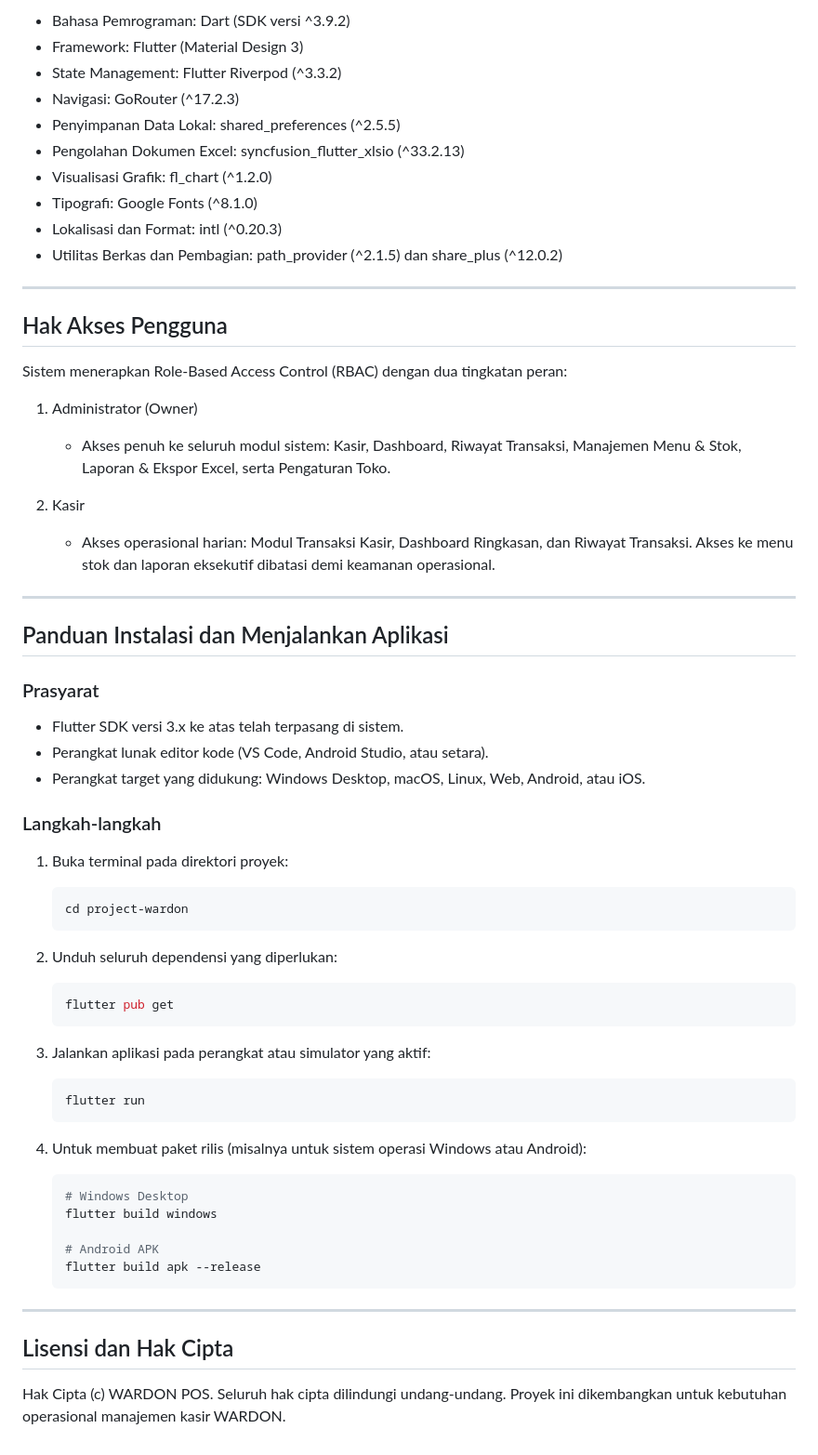
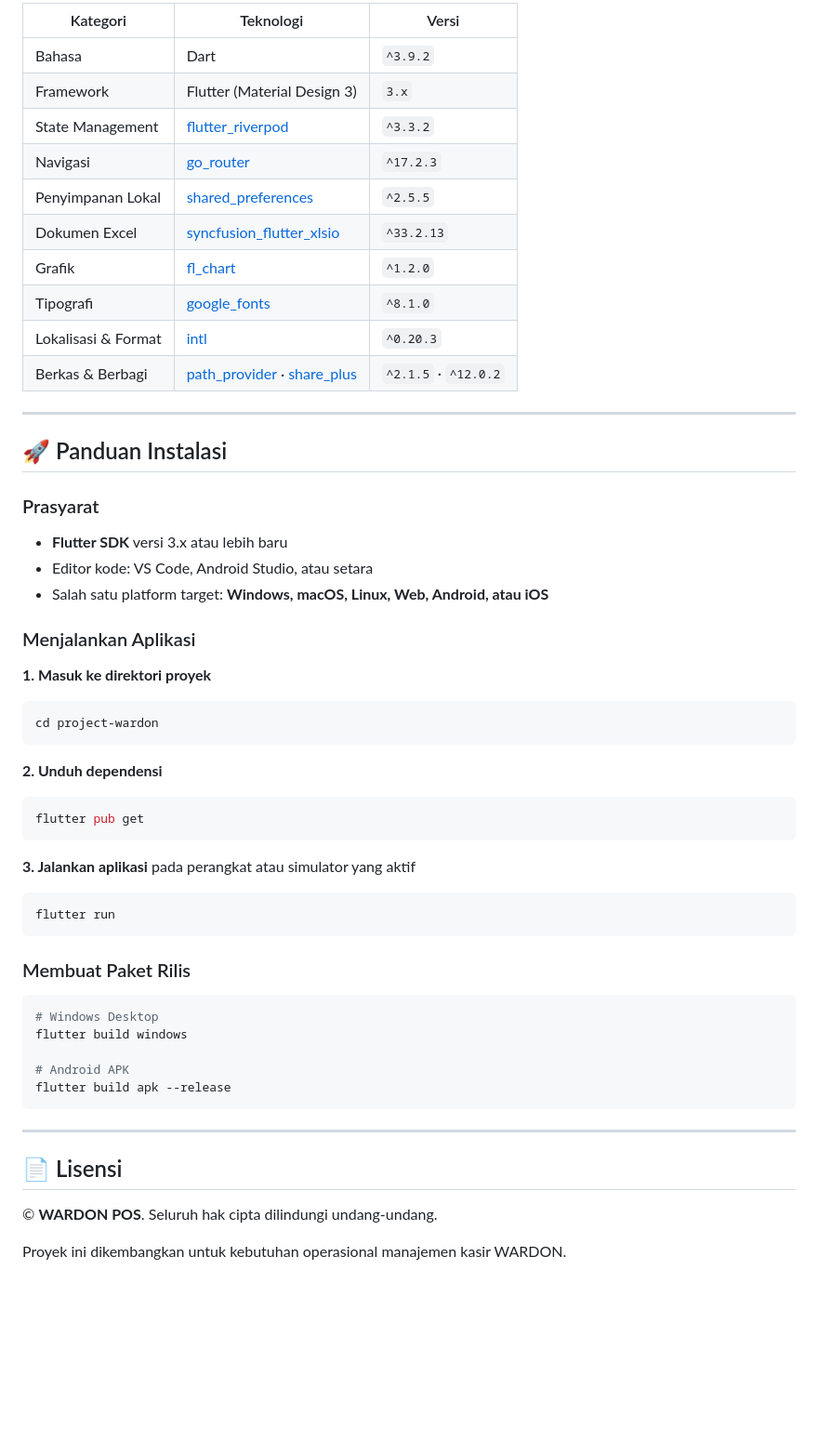
Before and after one commit to ridhanmaulidi0/project-wardon, a Markdown page: README.md, the part around one of its changes. Shown at 93% size. GitHub-like rendering; blank space fills up the shorter version.

````diff
--- a/README.md
+++ b/README.md
@@ -100,65 +159,61 @@ lib/
 
-- Bahasa Pemrograman: Dart (SDK versi ^3.9.2)
-- Framework: Flutter (Material Design 3)
-- State Management: Flutter Riverpod (^3.3.2)
-- Navigasi: GoRouter (^17.2.3)
-- Penyimpanan Data Lokal: shared_preferences (^2.5.5)
-- Pengolahan Dokumen Excel: syncfusion_flutter_xlsio (^33.2.13)
-- Visualisasi Grafik: fl_chart (^1.2.0)
-- Tipografi: Google Fonts (^8.1.0)
-- Lokalisasi dan Format: intl (^0.20.3)
-- Utilitas Berkas dan Pembagian: path_provider (^2.1.5) dan share_plus (^12.0.2)
+| Kategori | Teknologi | Versi |
+|---|---|---|
+| Bahasa | Dart | `^3.9.2` |
+| Framework | Flutter (Material Design 3) | `3.x` |
+| State Management | [flutter_riverpod](https://pub.dev/packages/flutter_riverpod) | `^3.3.2` |
+| Navigasi | [go_router](https://pub.dev/packages/go_router) | `^17.2.3` |
+| Penyimpanan Lokal | [shared_preferences](https://pub.dev/packages/shared_preferences) | `^2.5.5` |
+| Dokumen Excel | [syncfusion_flutter_xlsio](https://pub.dev/packages/syncfusion_flutter_xlsio) | `^33.2.13` |
+| Grafik | [fl_chart](https://pub.dev/packages/fl_chart) | `^1.2.0` |
+| Tipografi | [google_fonts](https://pub.dev/packages/google_fonts) | `^8.1.0` |
+| Lokalisasi & Format | [intl](https://pub.dev/packages/intl) | `^0.20.3` |
+| Berkas & Berbagi | [path_provider](https://pub.dev/packages/path_provider) · [share_plus](https://pub.dev/packages/share_plus) | `^2.1.5` · `^12.0.2` |
 
 ---
 
-## Hak Akses Pengguna
+## 🚀 Panduan Instalasi
 
-Sistem menerapkan Role-Based Access Control (RBAC) dengan dua tingkatan peran:
+### Prasyarat
 
-1. Administrator (Owner)
-   - Akses penuh ke seluruh modul sistem: Kasir, Dashboard, Riwayat Transaksi, Manajemen Menu & Stok, Laporan & Ekspor Excel, serta Pengaturan Toko.
+- **Flutter SDK** versi 3.x atau lebih baru
+- Editor kode: VS Code, Android Studio, atau setara
+- Salah satu platform target: **Windows, macOS, Linux, Web, Android, atau iOS**
 
-2. Kasir
-   - Akses operasional harian: Modul Transaksi Kasir, Dashboard Ringkasan, dan Riwayat Transaksi. Akses ke menu stok dan laporan eksekutif dibatasi demi keamanan operasional.
+### Menjalankan Aplikasi
+
+**1. Masuk ke direktori proyek**
+
+```bash
+cd project-wardon
+```
+
+**2. Unduh dependensi**
+
+```bash
+flutter pub get
+```
+
+**3. Jalankan aplikasi** pada perangkat atau simulator yang aktif
+
+```bash
+flutter run
+```
+
+### Membuat Paket Rilis
+
+```bash
+# Windows Desktop
+flutter build windows
+
+# Android APK
+flutter build apk --release
+```
 
 ---
 
-## Panduan Instalasi dan Menjalankan Aplikasi
+## 📄 Lisensi
 
-### Prasyarat
-- Flutter SDK versi 3.x ke atas telah terpasang di sistem.
-- Perangkat lunak editor kode (VS Code, Android Studio, atau setara).
-- Perangkat target yang didukung: Windows Desktop, macOS, Linux, Web, Android, atau iOS.
+© **WARDON POS**. Seluruh hak cipta dilindungi undang-undang.
 
-### Langkah-langkah
-
-1. Buka terminal pada direktori proyek:
-   ```bash
-   cd project-wardon
-   ```
-
-2. Unduh seluruh dependensi yang diperlukan:
-   ```bash
-   flutter pub get
-   ```
-
-3. Jalankan aplikasi pada perangkat atau simulator yang aktif:
-   ```bash
-   flutter run
-   ```
-
-4. Untuk membuat paket rilis (misalnya untuk sistem operasi Windows atau Android):
-   ```bash
-   # Windows Desktop
-   flutter build windows
-
-   # Android APK
-   flutter build apk --release
-   ```
-
----
-
-## Lisensi dan Hak Cipta
-
-Hak Cipta (c) WARDON POS. Seluruh hak cipta dilindungi undang-undang.
 Proyek ini dikembangkan untuk kebutuhan operasional manajemen kasir WARDON.
````
Also changed, not shown: other parts of README.md (+125 -66 lines).
